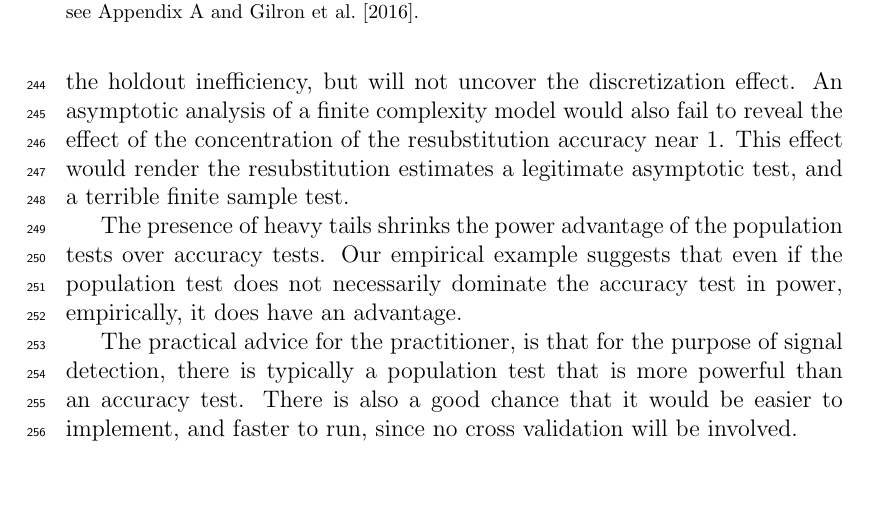
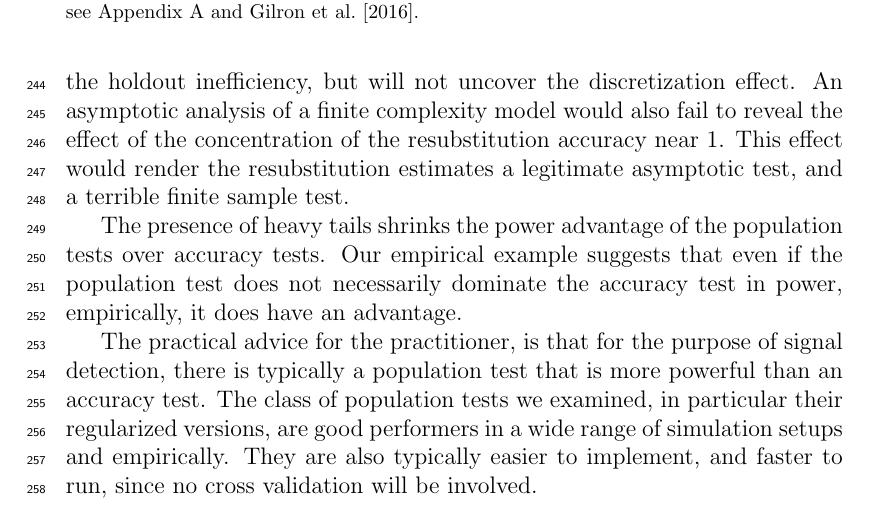
Before and after one commit to johnros/permuting_accuracy, a LaTeX paper (permuting_accuracy.tex): part of page 10 of 28, cut so that both start at the same text. Compiled offline with pdfLaTeX.

Commit message:
proofing

```diff
--- a/permuting_accuracy.tex
+++ b/permuting_accuracy.tex
@@ -451,7 +451,8 @@ Our empirical example suggests that even if the population test does not necessa
 
 
 The practical advice for the practitioner, is that for the purpose of signal detection, there is typically a population test that is more powerful than an accuracy test.
-There is also a good chance that it would be easier to implement, and faster to run, since no cross validation will be involved.
+The class of population tests we examined, in particular their regularized versions, are good performers in a wide range of simulation setups and empirically.
+They are also typically easier to implement, and faster to run, since no cross validation will be involved.
 
 
 
```
Also changed, not shown: permuting_accuracy.pdf.
